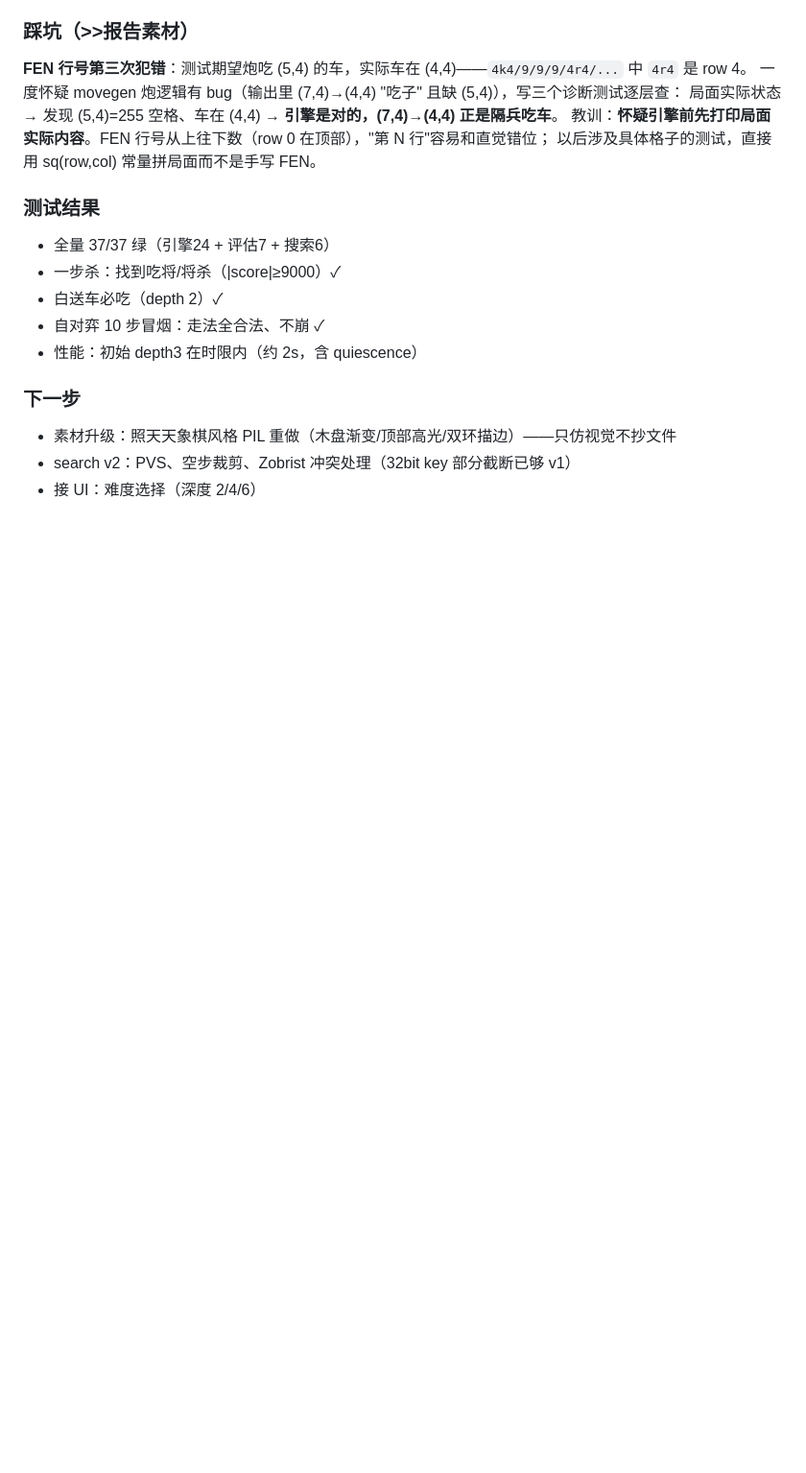
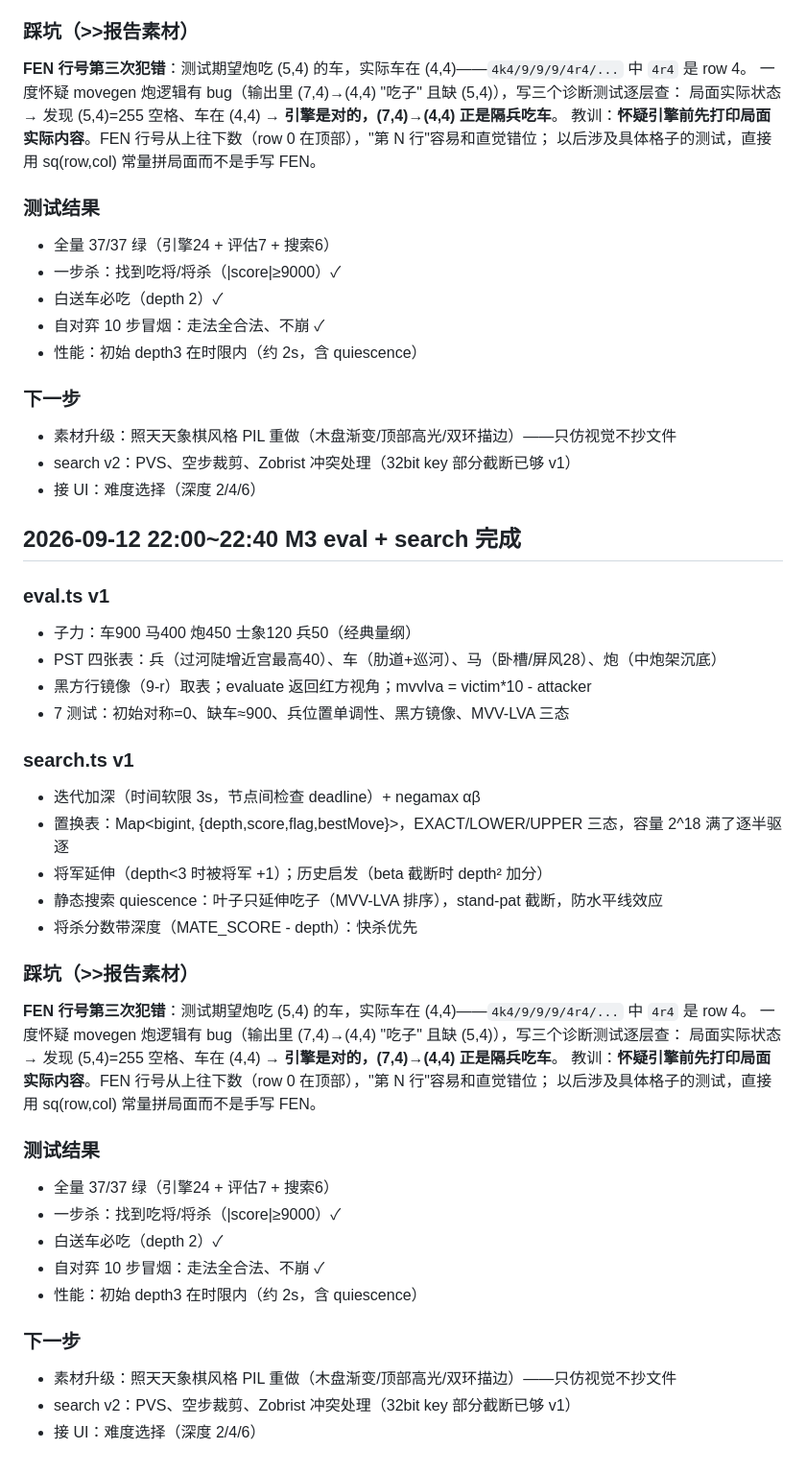
Before and after one commit to werwerwerdanger/wer_chinese_chess, a Markdown page: docs/devlog/m3-ai-search.md, the part around the change. Shown at 96% size. GitHub-like rendering; blank space fills up the shorter version.

Commit message:
feat(engine): M3 搜索引擎 v1 — 迭代加深+αβ+置换表+静态搜索
- eval: 子力+PST 四表，黑方行镜像，红方视角分
- search: negamax αβ / TT(2^18, 三态flag) / 将军延伸 / 历史启发 / quiescence(只吃子)
- 将杀分带深度（快杀优先），时间软限迭代加深
- 37/37 测试全绿：一步杀/白吃车/自对弈冒烟/性能基线

```diff
--- a/docs/devlog/m3-ai-search.md
+++ b/docs/devlog/m3-ai-search.md
@@ -61,3 +61,37 @@
 - 素材升级：照天天象棋风格 PIL 重做（木盘渐变/顶部高光/双环描边）——只仿视觉不抄文件
 - search v2：PVS、空步裁剪、Zobrist 冲突处理（32bit key 部分截断已够 v1）
 - 接 UI：难度选择（深度 2/4/6）
+
+## 2026-09-12 22:00~22:40 M3 eval + search 完成
+
+### eval.ts v1
+- 子力：车900 马400 炮450 士象120 兵50（经典量纲）
+- PST 四张表：兵（过河陡增近宫最高40）、车（肋道+巡河）、马（卧槽/屏风28）、炮（中炮架沉底）
+- 黑方行镜像（9-r）取表；evaluate 返回红方视角；mvvlva = victim*10 - attacker
+- 7 测试：初始对称=0、缺车≈900、兵位置单调性、黑方镜像、MVV-LVA 三态
+
+### search.ts v1
+- 迭代加深（时间软限 3s，节点间检查 deadline）+ negamax αβ
+- 置换表：Map<bigint, {depth,score,flag,bestMove}>，EXACT/LOWER/UPPER 三态，容量 2^18 满了逐半驱逐
+- 将军延伸（depth<3 时被将军 +1）；历史启发（beta 截断时 depth² 加分）
+- 静态搜索 quiescence：叶子只延伸吃子（MVV-LVA 排序），stand-pat 截断，防水平线效应
+- 将杀分数带深度（MATE_SCORE - depth）：快杀优先
+
+### 踩坑（>>报告素材）
+**FEN 行号第三次犯错**：测试期望炮吃 (5,4) 的车，实际车在 (4,4)——`4k4/9/9/9/4r4/...` 中 `4r4` 是 row 4。
+一度怀疑 movegen 炮逻辑有 bug（输出里 (7,4)→(4,4) "吃子" 且缺 (5,4)），写三个诊断测试逐层查：
+局面实际状态 → 发现 (5,4)=255 空格、车在 (4,4) → **引擎是对的，(7,4)→(4,4) 正是隔兵吃车**。
+教训：**怀疑引擎前先打印局面实际内容**。FEN 行号从上往下数（row 0 在顶部），"第 N 行"容易和直觉错位；
+以后涉及具体格子的测试，直接用 sq(row,col) 常量拼局面而不是手写 FEN。
+
+### 测试结果
+- 全量 37/37 绿（引擎24 + 评估7 + 搜索6）
+- 一步杀：找到吃将/将杀（|score|≥9000）✓
+- 白送车必吃（depth 2）✓
+- 自对弈 10 步冒烟：走法全合法、不崩 ✓
+- 性能：初始 depth3 在时限内（约 2s，含 quiescence）
+
+### 下一步
+- 素材升级：照天天象棋风格 PIL 重做（木盘渐变/顶部高光/双环描边）——只仿视觉不抄文件
+- search v2：PVS、空步裁剪、Zobrist 冲突处理（32bit key 部分截断已够 v1）
+- 接 UI：难度选择（深度 2/4/6）
```
